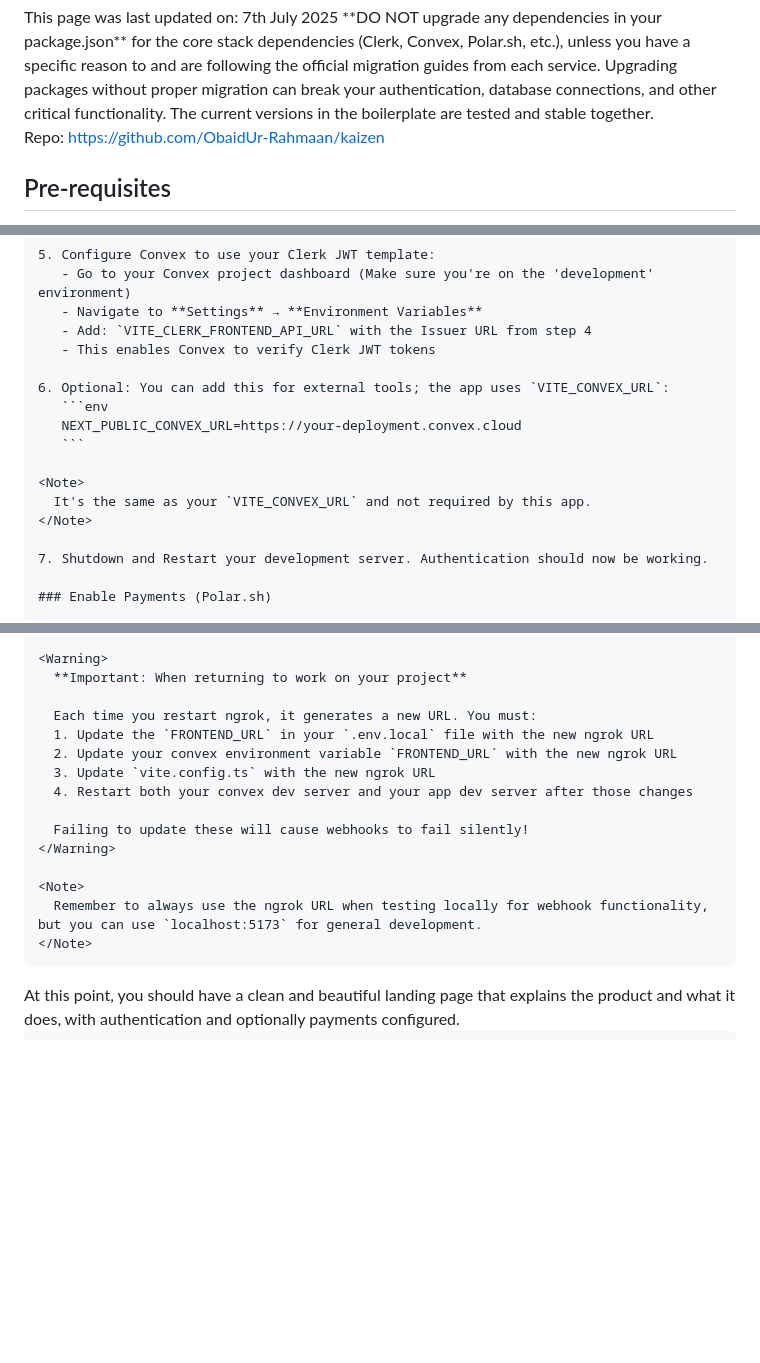
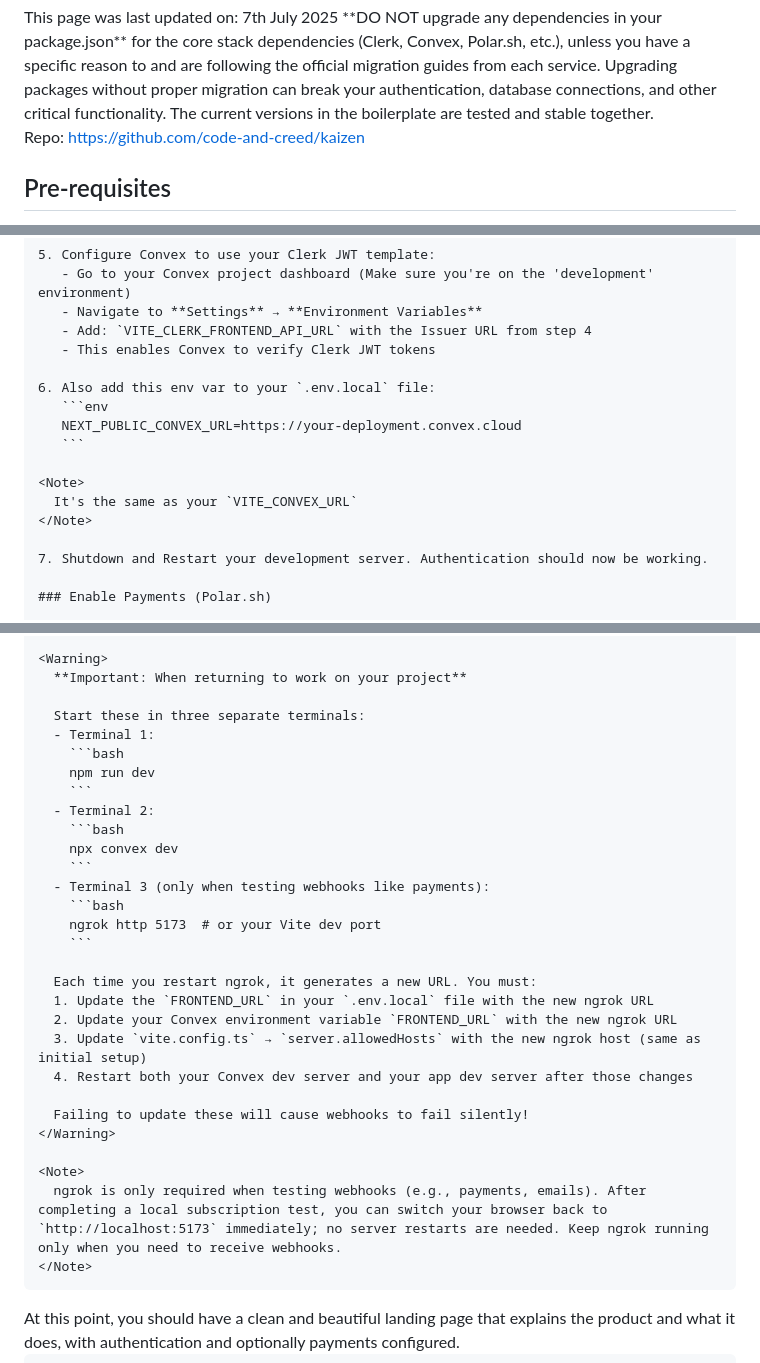
Before and after one commit to rajea-bilal/generator, a Markdown page: setup.md, 3 parts joined by grey strips. Rendered like a GitHub page; blank space fills up the shorter version.

Commit message:
update setup to match the docs

````diff
--- a/setup.md
+++ b/setup.md
@@ -12,7 +12,7 @@ icon: 'K'
   **DO NOT upgrade any dependencies in your package.json** for the core stack dependencies (Clerk, Convex, Polar.sh, etc.), unless you have a specific reason to and are following the official migration guides from each service. Upgrading packages without proper migration can break your authentication, database connections, and other critical functionality. The current versions in the boilerplate are tested and stable together.
 </Warning>
 
-Repo: https://github.com/ObaidUr-Rahmaan/kaizen
+Repo: https://github.com/code-and-creed/kaizen
 
 ## Pre-requisites
 
@@ -213,13 +213,13 @@ These 3rd party services abstract away significant infrastructure work in key ar
        - Add: `VITE_CLERK_FRONTEND_API_URL` with the Issuer URL from step 4
        - This enables Convex to verify Clerk JWT tokens
 
-    6. Optional: You can add this for external tools; the app uses `VITE_CONVEX_URL`:
+    6. Also add this env var to your `.env.local` file:
        ```env
        NEXT_PUBLIC_CONVEX_URL=https://your-deployment.convex.cloud
        ```
 
     <Note>
-      It's the same as your `VITE_CONVEX_URL` and not required by this app.
+      It's the same as your `VITE_CONVEX_URL`
     </Note>
 
     7. Shutdown and Restart your development server. Authentication should now be working.
@@ -456,17 +456,31 @@ These 3rd party services abstract away significant infrastructure work in key ar
     <Warning>
       **Important: When returning to work on your project**
 
+      Start these in three separate terminals:
+      - Terminal 1:
+        ```bash
+        npm run dev
+        ```
+      - Terminal 2:
+        ```bash
+        npx convex dev
+        ```
+      - Terminal 3 (only when testing webhooks like payments):
+        ```bash
+        ngrok http 5173  # or your Vite dev port
+        ```
+
       Each time you restart ngrok, it generates a new URL. You must:
       1. Update the `FRONTEND_URL` in your `.env.local` file with the new ngrok URL
-      2. Update your convex environment variable `FRONTEND_URL` with the new ngrok URL
-      3. Update `vite.config.ts` with the new ngrok URL
-      4. Restart both your convex dev server and your app dev server after those changes
+      2. Update your Convex environment variable `FRONTEND_URL` with the new ngrok URL
+      3. Update `vite.config.ts` → `server.allowedHosts` with the new ngrok host (same as initial setup)
+      4. Restart both your Convex dev server and your app dev server after those changes
 
       Failing to update these will cause webhooks to fail silently!
     </Warning>
 
     <Note>
-      Remember to always use the ngrok URL when testing locally for webhook functionality, but you can use `localhost:5173` for general development.
+      ngrok is only required when testing webhooks (e.g., payments, emails). After completing a local subscription test, you can switch your browser back to `http://localhost:5173` immediately; no server restarts are needed. Keep ngrok running only when you need to receive webhooks.
     </Note>
   </Step>
 
````
Also changed, not shown: other parts of setup.md (+2 -2 lines).
